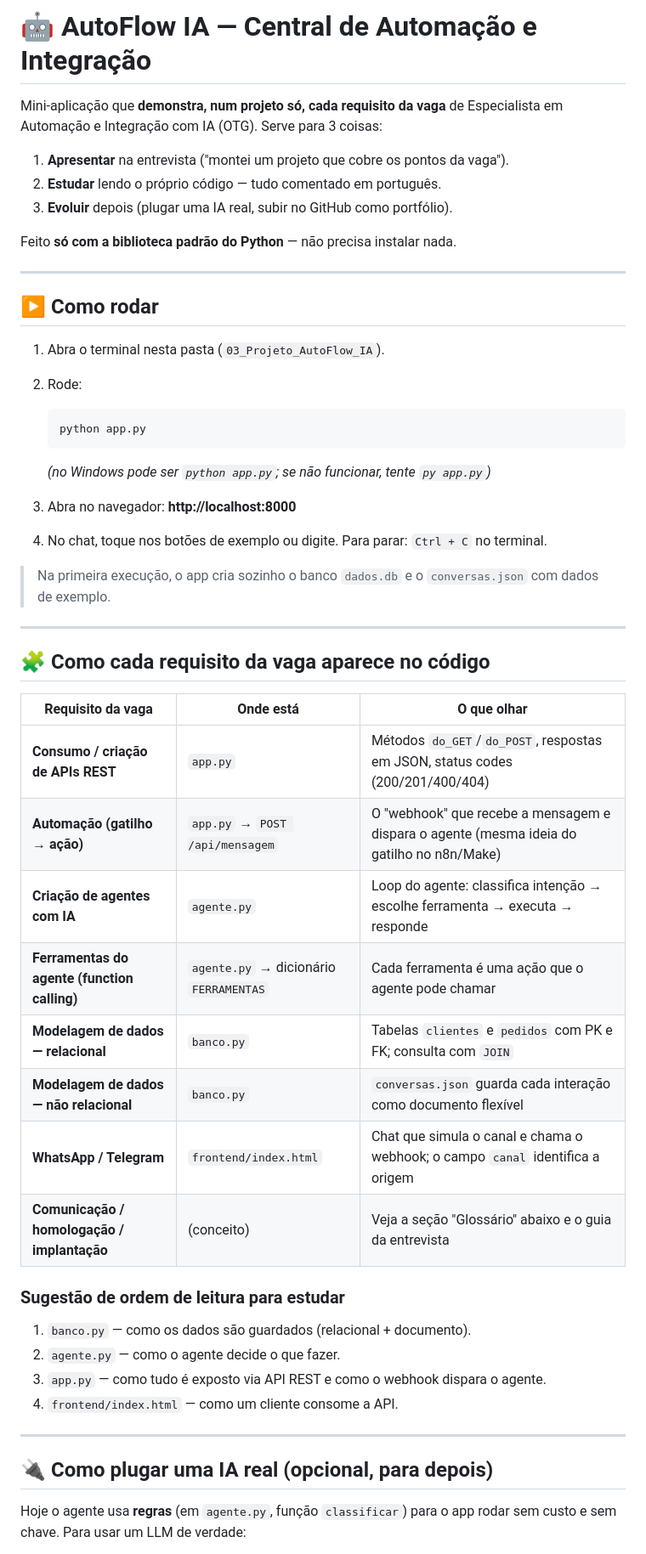
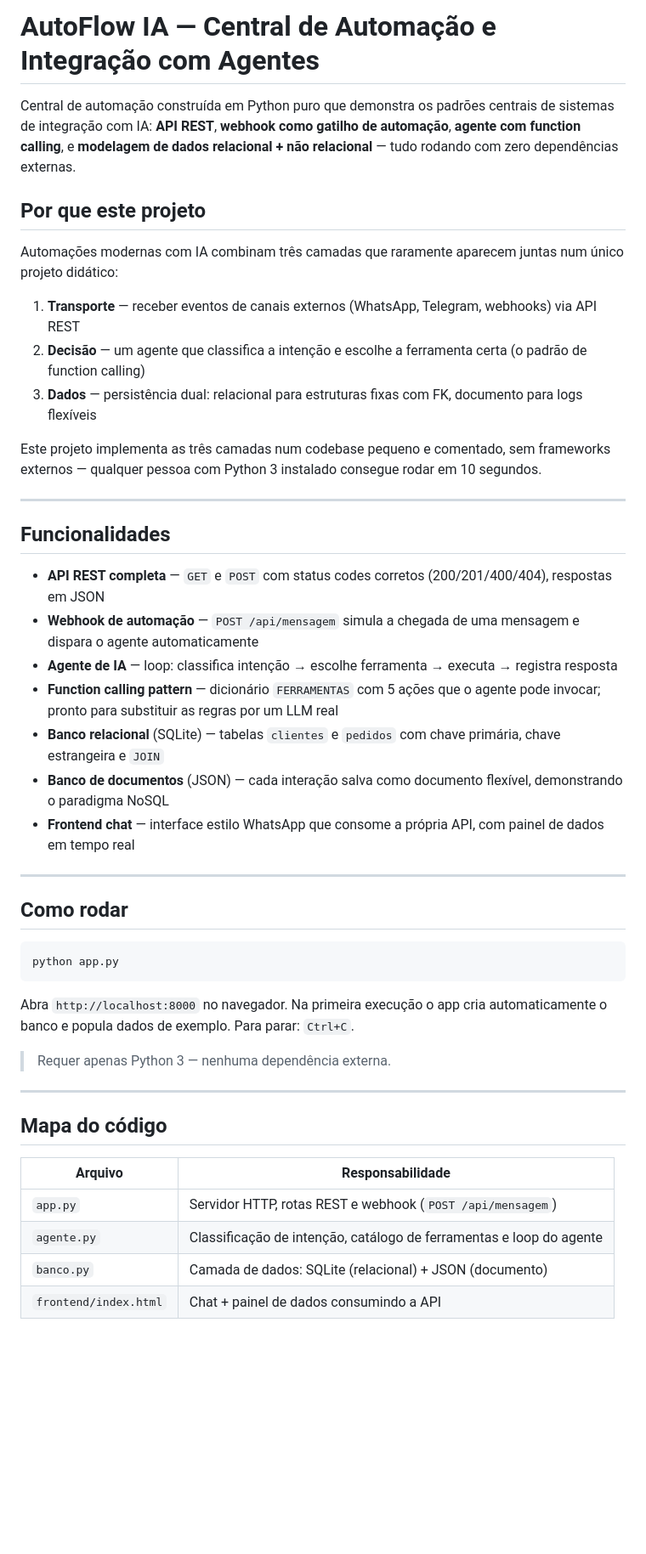
Before and after one commit to luizjrlopes/AutoFlow, a Markdown page: README.md, the part around one of its changes. Shown at 85% size. Drawn GitHub-style; blank space fills up the shorter version.

````diff
--- a/README.md
+++ b/README.md
@@ -1,54 +1,49 @@
-# 🤖 AutoFlow IA — Central de Automação e Integração
+# AutoFlow IA — Central de Automação e Integração com Agentes
 
-Mini-aplicação que **demonstra, num projeto só, cada requisito da vaga** de Especialista em Automação e Integração com IA (OTG). Serve para 3 coisas:
+Central de automação construída em Python puro que demonstra os padrões centrais de sistemas de integração com IA: **API REST**, **webhook como gatilho de automação**, **agente com function calling**, e **modelagem de dados relacional + não relacional** — tudo rodando com zero dependências externas.
 
-1. **Apresentar** na entrevista ("montei um projeto que cobre os pontos da vaga").
-2. **Estudar** lendo o próprio código — tudo comentado em português.
-3. **Evoluir** depois (plugar uma IA real, subir no GitHub como portfólio).
+## Por que este projeto
 
-Feito **só com a biblioteca padrão do Python** — não precisa instalar nada.
+Automações modernas com IA combinam três camadas que raramente aparecem juntas num único projeto didático:
+
+1. **Transporte** — receber eventos de canais externos (WhatsApp, Telegram, webhooks) via API REST
+2. **Decisão** — um agente que classifica a intenção e escolhe a ferramenta certa (o padrão de function calling)
+3. **Dados** — persistência dual: relacional para estruturas fixas com FK, documento para logs flexíveis
+
+Este projeto implementa as três camadas num codebase pequeno e comentado, sem frameworks externos — qualquer pessoa com Python 3 instalado consegue rodar em 10 segundos.
 
 ---
 
-## ▶️ Como rodar
+## Funcionalidades
 
-1. Abra o terminal nesta pasta (`03_Projeto_AutoFlow_IA`).
-2. Rode:
-
-   ```bash
-   python app.py
-   ```
-
-   *(no Windows pode ser `python app.py`; se não funcionar, tente `py app.py`)*
-3. Abra no navegador: **http://localhost:8000**
-4. No chat, toque nos botões de exemplo ou digite. Para parar: `Ctrl + C` no terminal.
-
-> Na primeira execução, o app cria sozinho o banco `dados.db` e o `conversas.json` com dados de exemplo.
+- **API REST completa** — `GET` e `POST` com status codes corretos (200/201/400/404), respostas em JSON
+- **Webhook de automação** — `POST /api/mensagem` simula a chegada de uma mensagem e dispara o agente automaticamente
+- **Agente de IA** — loop: classifica intenção → escolhe ferramenta → executa → registra resposta
+- **Function calling pattern** — dicionário `FERRAMENTAS` com 5 ações que o agente pode invocar; pronto para substituir as regras por um LLM real
+- **Banco relacional** (SQLite) — tabelas `clientes` e `pedidos` com chave primária, chave estrangeira e `JOIN`
+- **Banco de documentos** (JSON) — cada interação salva como documento flexível, demonstrando o paradigma NoSQL
+- **Frontend chat** — interface estilo WhatsApp que consome a própria API, com painel de dados em tempo real
 
 ---
 
-## 🧩 Como cada requisito da vaga aparece no código
+## Como rodar
 
-| Requisito da vaga | Onde está | O que olhar |
-|---|---|---|
-| **Consumo / criação de APIs REST** | `app.py` | Métodos `do_GET`/`do_POST`, respostas em JSON, status codes (200/201/400/404) |
-| **Automação (gatilho → ação)** | `app.py` → `POST /api/mensagem` | O "webhook" que recebe a mensagem e dispara o agente (mesma ideia do gatilho no n8n/Make) |
-| **Criação de agentes com IA** | `agente.py` | Loop do agente: classifica intenção → escolhe ferramenta → executa → responde |
-| **Ferramentas do agente (function calling)** | `agente.py` → dicionário `FERRAMENTAS` | Cada ferramenta é uma ação que o agente pode chamar |
-| **Modelagem de dados — relacional** | `banco.py` | Tabelas `clientes` e `pedidos` com PK e FK; consulta com `JOIN` |
-| **Modelagem de dados — não relacional** | `banco.py` | `conversas.json` guarda cada interação como documento flexível |
-| **WhatsApp / Telegram** | `frontend/index.html` | Chat que simula o canal e chama o webhook; o campo `canal` identifica a origem |
-| **Comunicação / homologação / implantação** | (conceito) | Veja a seção "Glossário" abaixo e o guia da entrevista |
+```bash
+python app.py
+```
 
-### Sugestão de ordem de leitura para estudar
-1. `banco.py` — como os dados são guardados (relacional + documento).
-2. `agente.py` — como o agente decide o que fazer.
-3. `app.py` — como tudo é exposto via API REST e como o webhook dispara o agente.
-4. `frontend/index.html` — como um cliente consome a API.
+Abra `http://localhost:8000` no navegador. Na primeira execução o app cria automaticamente o banco e popula dados de exemplo. Para parar: `Ctrl+C`.
+
+> Requer apenas Python 3 — nenhuma dependência externa.
 
 ---
 
-## 🔌 Como plugar uma IA real (opcional, para depois)
+## Mapa do código
 
-Hoje o agente usa **regras** (em `agente.py`, função `classificar`) para o app rodar sem custo e sem chave. Para usar um LLM de verdade:
+| Arquivo | Responsabilidade |
+|---------|-----------------|
+| `app.py` | Servidor HTTP, rotas REST e webhook (`POST /api/mensagem`) |
+| `agente.py` | Classificação de intenção, catálogo de ferramentas e loop do agente |
+| `banco.py` | Camada de dados: SQLite (relacional) + JSON (documento) |
+| `frontend/index.html` | Chat + painel de dados consumindo a API |
 
````
Also changed, not shown: other parts of README.md (+39 -31 lines).
